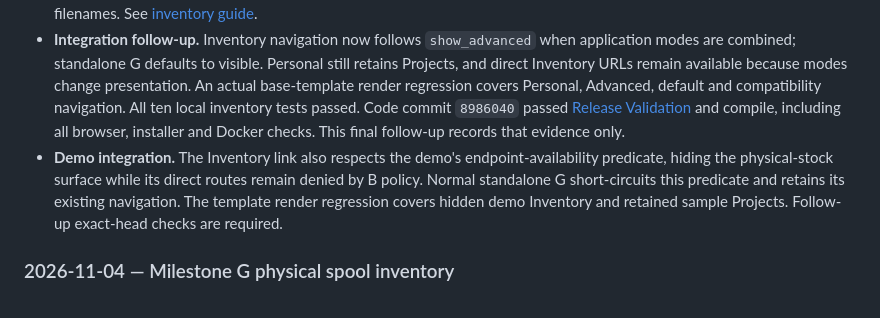
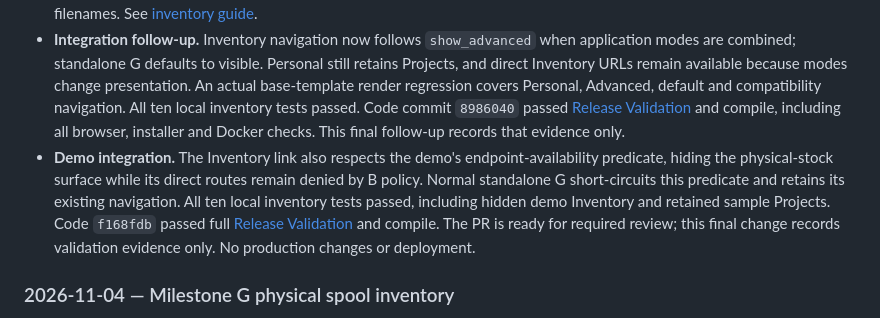
Before and after one commit to khisanthax/klipper-cost-dashboard, a Markdown page: LOGBOOK.md, the part around the change. GitHub-like rendering.

Commit message:
Record validated Inventory demo navigation boundary

```diff
--- a/LOGBOOK.md
+++ b/LOGBOOK.md
@@ -28,7 +28,7 @@ Never include credentials, API keys, personal data, private backup contents, or
 - **Verification.** Nine targeted inventory tests passed, including concurrent deductions/corrections, multi-spool usage, stale/replayed/invalid input, injected ledger-write rollback, deleted jobs and an original `0010` database upgrade. Nine backup tests passed with one Windows POSIX-permission skip, including exact inventory-table restoration, integrity and foreign keys. SQL-only filesystem validation passed. Real Chromium workflows passed estimate/no-deduction, measured duplicate, linked correction/replay/stale rejection, archive/blocked mutation/reactivation, unchanged historical job and mobile/tablet/200% CSS zoom layouts. Code commit `1a4d918` passed [Release Validation](https://github.com/khisanthax/klipper-cost-dashboard/actions/runs/42038413627) and Python Compile Check, including the complete Python/browser/axe/installer/SQL-only/Docker/upgrade suite. Screenshots and traces are retained in its browser-regression artifact. This follow-up changes documentation only; exact-head checks remain required.
 - **Remaining work.** Obtain the required code review after final head validation. Physical spool metadata and measured consumption remain independent from mutable pricing profiles; actual stock is never inferred from a pricing estimate or ordinary print event. Estimates use saved SQL job UIDs. Normal live state has no stable job UID before terminal logging, so a future live/planned inventory bridge needs an explicit identity contract; this implementation does not guess from filenames. See [inventory guide](docs/filament-inventory.md).
 - **Integration follow-up.** Inventory navigation now follows `show_advanced` when application modes are combined; standalone G defaults to visible. Personal still retains Projects, and direct Inventory URLs remain available because modes change presentation. An actual base-template render regression covers Personal, Advanced, default and compatibility navigation. All ten local inventory tests passed. Code commit `8986040` passed [Release Validation](https://github.com/khisanthax/klipper-cost-dashboard/actions/runs/42039318980) and compile, including all browser, installer and Docker checks. This final follow-up records that evidence only.
-- **Demo integration.** The Inventory link also respects the demo's endpoint-availability predicate, hiding the physical-stock surface while its direct routes remain denied by B policy. Normal standalone G short-circuits this predicate and retains its existing navigation. The template render regression covers hidden demo Inventory and retained sample Projects. Follow-up exact-head checks are required.
+- **Demo integration.** The Inventory link also respects the demo's endpoint-availability predicate, hiding the physical-stock surface while its direct routes remain denied by B policy. Normal standalone G short-circuits this predicate and retains its existing navigation. All ten local inventory tests passed, including hidden demo Inventory and retained sample Projects. Code `f168fdb` passed full [Release Validation](https://github.com/khisanthax/klipper-cost-dashboard/actions/runs/42041190803) and compile. The PR is ready for required review; this final change records validation evidence only. No production changes or deployment.
 
 ### 2026-11-04 — Milestone G physical spool inventory
 
```
